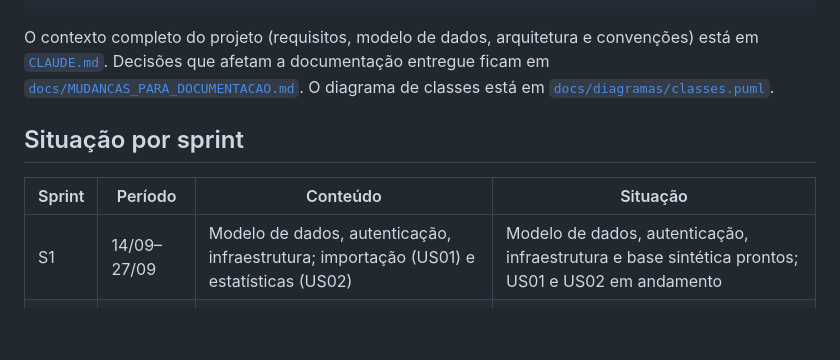
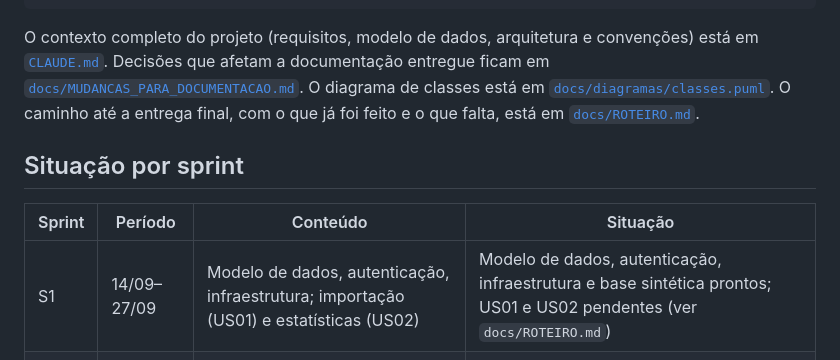
Before and after one commit to tcc-da-sinuca/tcc-anomalias-despesas, a Markdown page: README.md, the part around the change. Drawn GitHub-style; blank space fills up the shorter version.

```diff
--- a/README.md
+++ b/README.md
@@ -112,12 +112,14 @@ O contexto completo do projeto (requisitos, modelo de dados, arquitetura e
 convenções) está em [`CLAUDE.md`](CLAUDE.md). Decisões que afetam a documentação
 entregue ficam em [`docs/MUDANCAS_PARA_DOCUMENTACAO.md`](docs/MUDANCAS_PARA_DOCUMENTACAO.md).
 O diagrama de classes está em [`docs/diagramas/classes.puml`](docs/diagramas/classes.puml).
+O caminho até a entrega final, com o que já foi feito e o que falta, está em
+[`docs/ROTEIRO.md`](docs/ROTEIRO.md).
 
 ## Situação por sprint
 
 | Sprint | Período | Conteúdo | Situação |
 |---|---|---|---|
-| S1 | 14/09–27/09 | Modelo de dados, autenticação, infraestrutura; importação (US01) e estatísticas (US02) | Modelo de dados, autenticação, infraestrutura e base sintética prontos; US01 e US02 em andamento |
+| S1 | 14/09–27/09 | Modelo de dados, autenticação, infraestrutura; importação (US01) e estatísticas (US02) | Modelo de dados, autenticação, infraestrutura e base sintética prontos; US01 e US02 pendentes (ver `docs/ROTEIRO.md`) |
 | S2 | 28/09–11/10 | Z-score, IQR (US03), regras contextuais (US05), alertas iniciais | — |
 | S3 | 12/10–25/10 | Isolation Forest (US04), experimento comparativo | — |
 | S4 | 26/10–02/11 | Revisão e parecer, dashboard, filtros, relatório, parâmetros | — |
```
Also changed, not shown: CLAUDE.md (+3 -1 lines), docs/ROTEIRO.md (added, +142 -0 lines).
